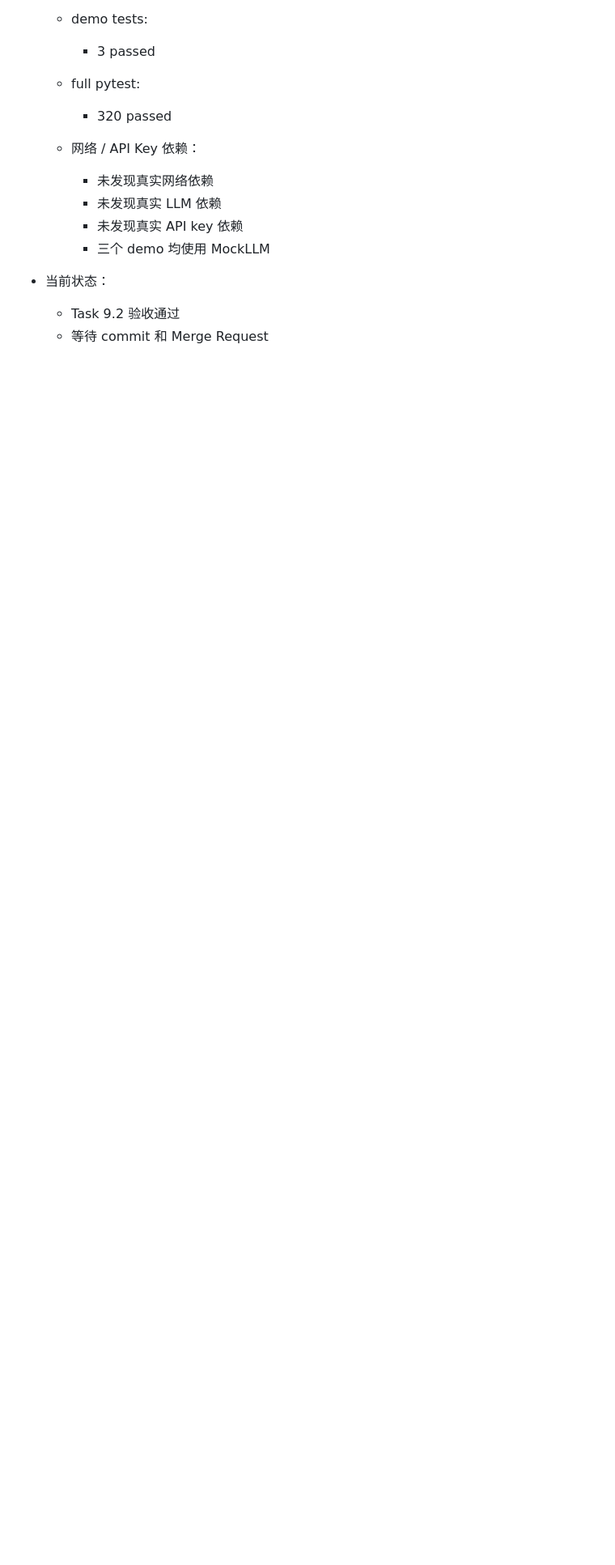
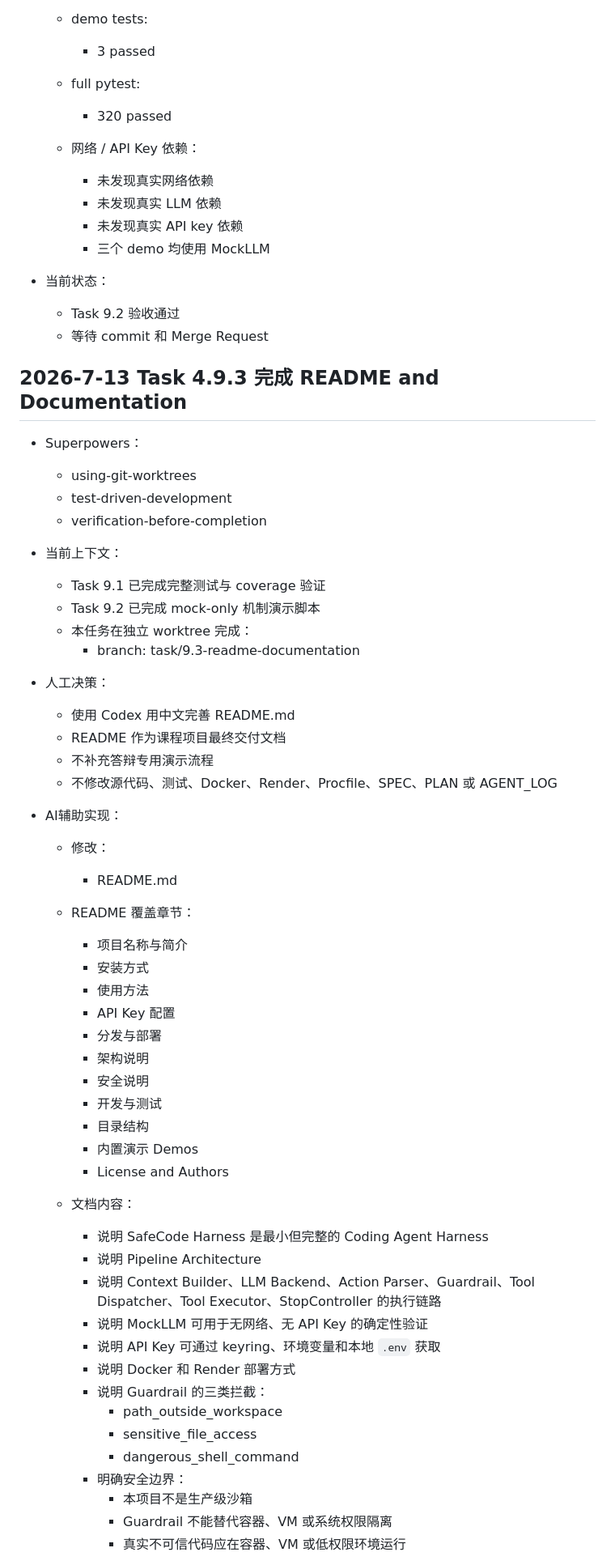
Before and after one commit to vasliii/ai4se-safecode-harness, a Markdown page: AGENT_LOG.md, the part around one of its changes. Shown at 81% size. Rendered like a GitHub page; blank space fills up the shorter version.

Commit message:
docs: complete Chinese README

```diff
--- a/AGENT_LOG.md
+++ b/AGENT_LOG.md
@@ -2546,3 +2546,56 @@
 - 当前状态：
   - Task 9.2 验收通过
   - 等待 commit 和 Merge Request
+
+## 2026-7-13 Task 4.9.3 完成 README and Documentation
+
+- Superpowers：
+  - using-git-worktrees
+  - test-driven-development
+  - verification-before-completion
+
+- 当前上下文：
+  - Task 9.1 已完成完整测试与 coverage 验证
+  - Task 9.2 已完成 mock-only 机制演示脚本
+  - 本任务在独立 worktree 完成：
+    - branch: task/9.3-readme-documentation
+
+- 人工决策：
+  - 使用 Codex 用中文完善 README.md
+  - README 作为课程项目最终交付文档
+  - 不补充答辩专用演示流程
+  - 不修改源代码、测试、Docker、Render、Procfile、SPEC、PLAN 或 AGENT_LOG
+
+- AI辅助实现：
+  - 修改：
+    - README.md
+
+  - README 覆盖章节：
+    - 项目名称与简介
+    - 安装方式
+    - 使用方法
+    - API Key 配置
+    - 分发与部署
+    - 架构说明
+    - 安全说明
+    - 开发与测试
+    - 目录结构
+    - 内置演示 Demos
+    - License and Authors
+
+  - 文档内容：
+    - 说明 SafeCode Harness 是最小但完整的 Coding Agent Harness
+    - 说明 Pipeline Architecture
+    - 说明 Context Builder、LLM Backend、Action Parser、Guardrail、Tool Dispatcher、Tool Executor、StopController 的执行链路
+    - 说明 MockLLM 可用于无网络、无 API Key 的确定性验证
+    - 说明 API Key 可通过 keyring、环境变量和本地 `.env` 获取
+    - 说明 Docker 和 Render 部署方式
+    - 说明 Guardrail 的三类拦截：
+      - path_outside_workspace
+      - sensitive_file_access
+      - dangerous_shell_command
+    - 明确安全边界：
+      - 本项目不是生产级沙箱
+      - Guardrail 不能替代容器、VM 或系统权限隔离
+      - 真实不可信代码应在容器、VM 或低权限环境运行
+
```
Also changed, not shown: other parts of AGENT_LOG.md (+24 -0 lines), PLAN.md (+1 -1 lines).
